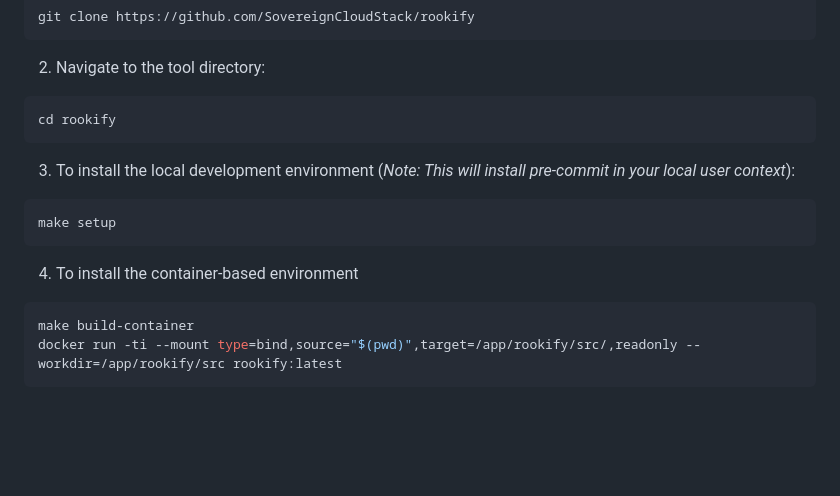
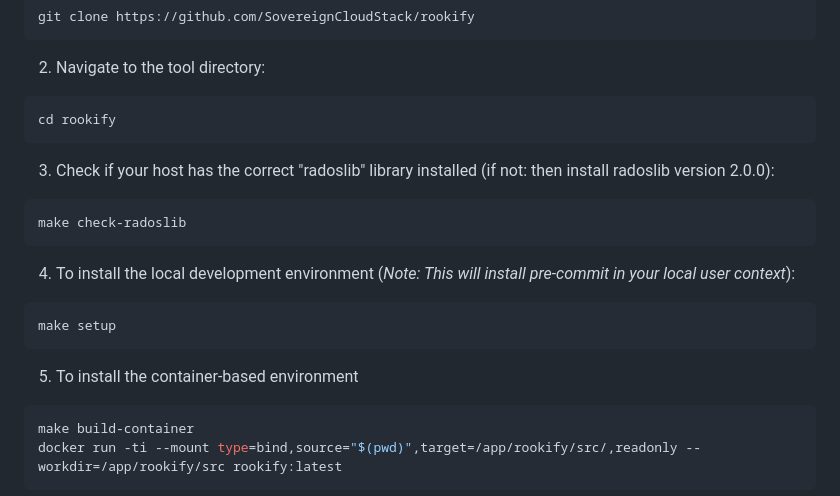
Before and after one commit to SovereignCloudStack/rookify, a Markdown page: README.md, the part around the change. Rendered like a GitHub page; blank space fills up the shorter version.

Commit message:
docs: update information that users should check for radoslib installation
Signed-off-by: Boekhorst <boekhorst@b1-systems.de>

````diff
--- a/README.md
+++ b/README.md
@@ -29,13 +29,18 @@ git clone https://github.com/SovereignCloudStack/rookify
 cd rookify
 ```
 
-3. To install the local development environment
+3. Check if your host has the correct "radoslib" library installed (if not: then install radoslib version 2.0.0):
+```bash
+make check-radoslib
+```
+
+4. To install the local development environment
 (_Note: This will install pre-commit in your local user context_):
 ```bash
 make setup
 ```
 
-4. To install the container-based environment
+5. To install the container-based environment
 ```bash
 make build-container
 docker run -ti --mount type=bind,source="$(pwd)",target=/app/rookify/src/,readonly --workdir=/app/rookify/src rookify:latest
````
